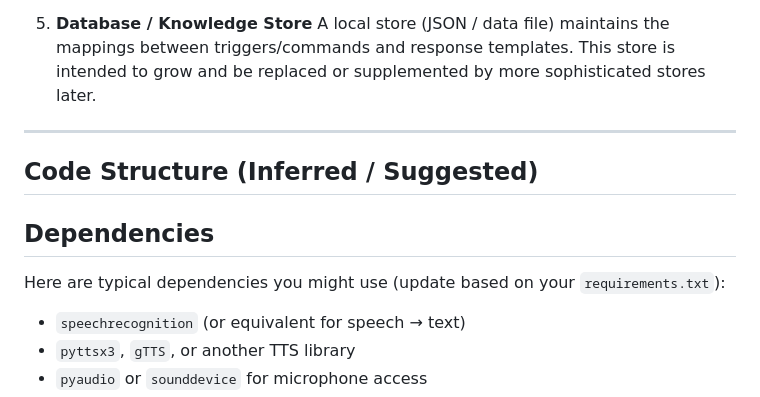
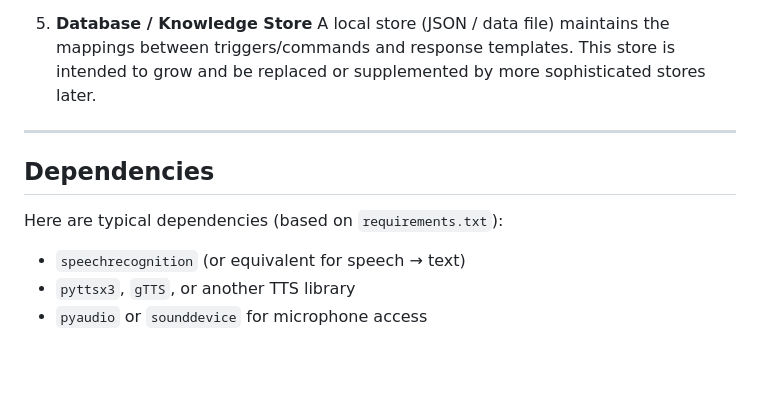
Before and after one commit to JennyTran17/VoiceAssistant, a Markdown page: README.md, the part around the change. Drawn GitHub-style; blank space fills up the shorter version.

Commit message:
Update README
Removed the 'Code Structure' section and updated dependencies description.

```diff
--- a/README.md
+++ b/README.md
@@ -54,13 +54,9 @@ Here’s the high-level flow:
 
 ---
 
-## Code Structure (Inferred / Suggested)
-
-
-
 ## Dependencies
 
-Here are typical dependencies you might use (update based on your `requirements.txt`):
+Here are typical dependencies (based on `requirements.txt`):
 
 * `speechrecognition` (or equivalent for speech → text)
 * `pyttsx3`, `gTTS`, or another TTS library
```
